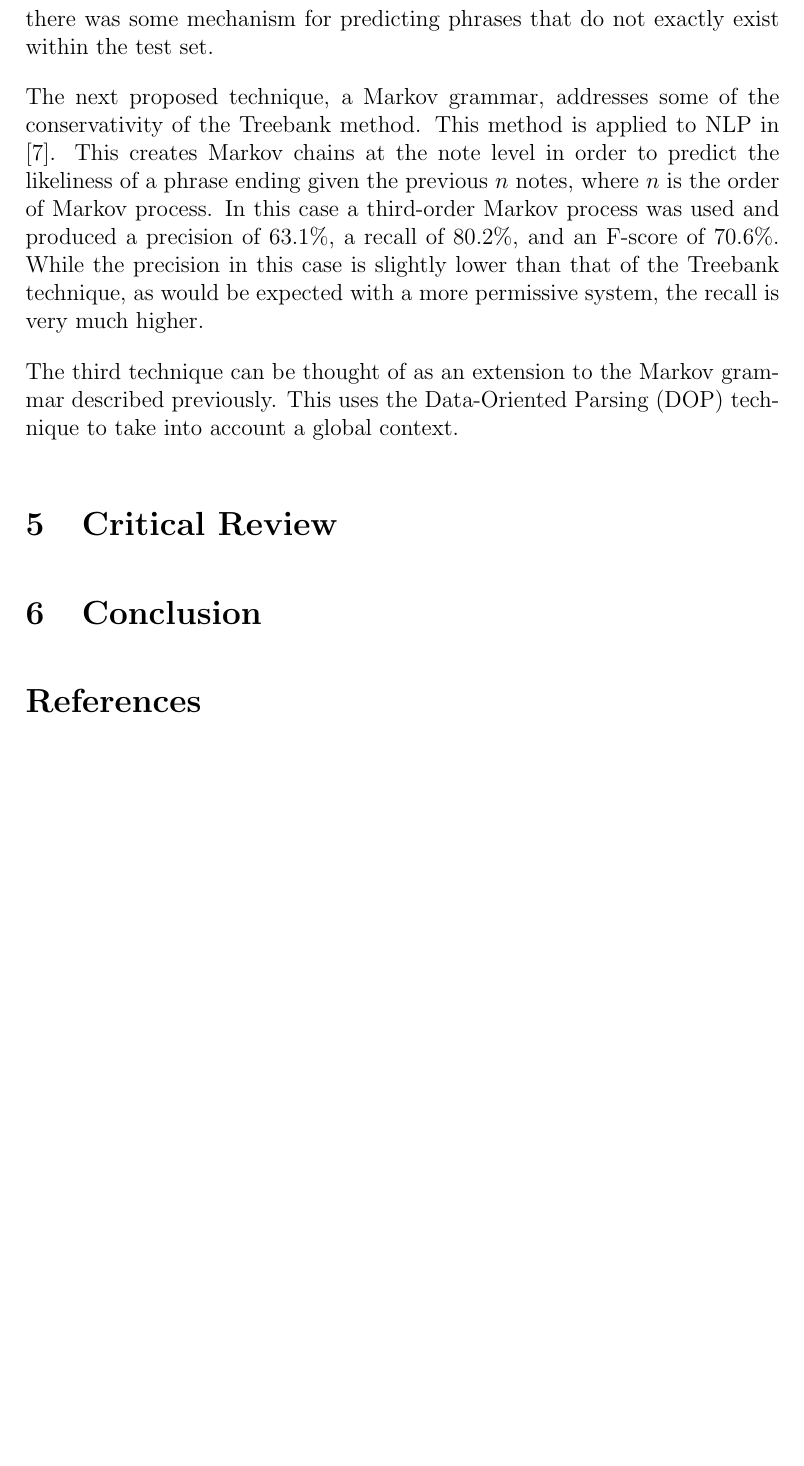
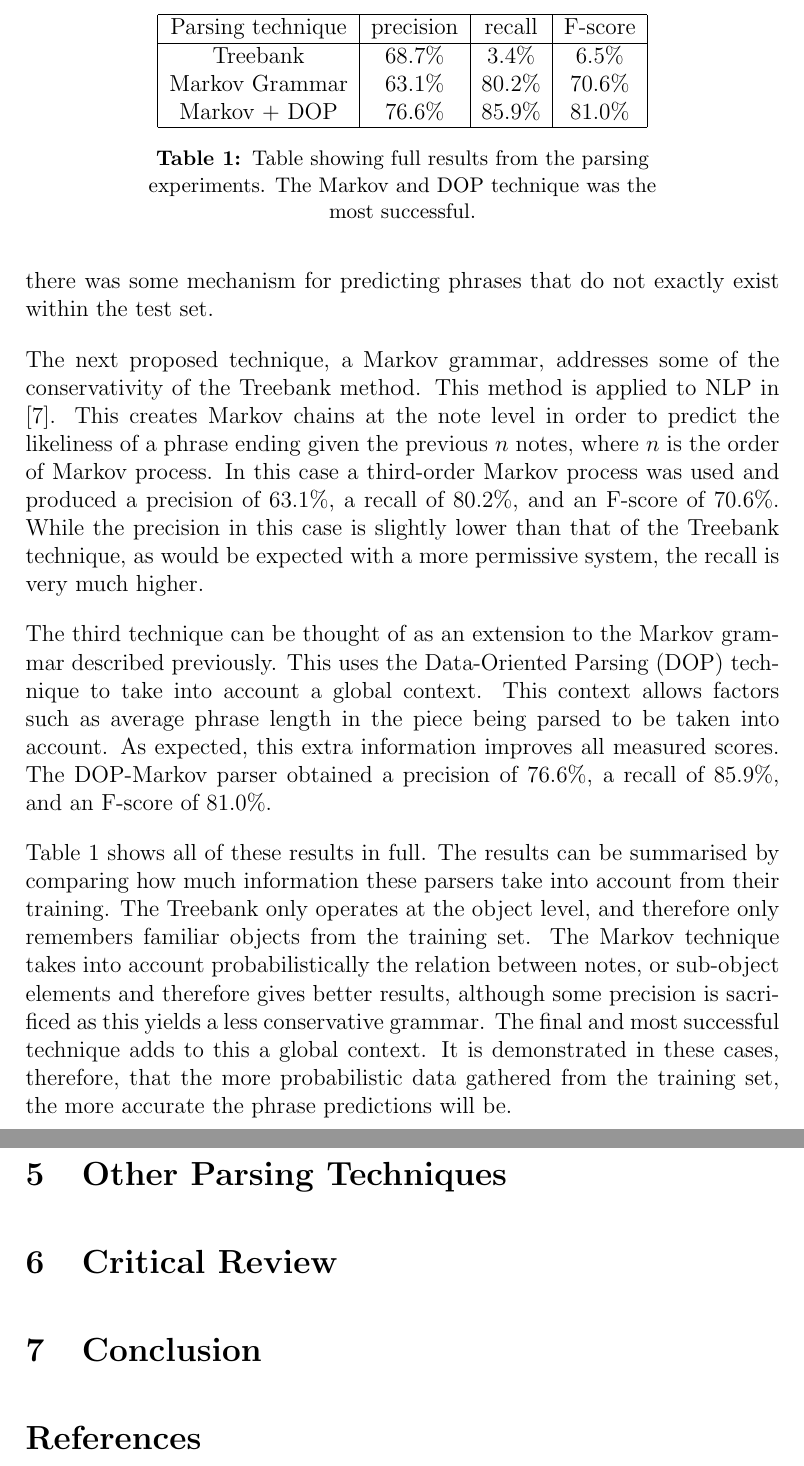
Before and after one commit to jacobjwebber/music_informatics, a LaTeX document (cw2/report/report.tex): part of page 4 of 5 before the commit and two parts of pages 4 and 5 of 5 after it, the two joined at a grey line, cut at the place of the change, the shorter picture padded with empty space. Compiled offline with pdfLaTeX.

Commit message:
started code

```diff
--- a/cw2/report/report.tex
+++ b/cw2/report/report.tex
@@ -64,7 +64,29 @@ The relative nature of these scores is explained by the conservative nature of t
 
 The next proposed technique, a Markov grammar, addresses some of the conservativity of the Treebank method. This method is applied to NLP in \cite{Seneff1992}. This creates Markov chains at the note level in order to predict the likeliness of a phrase ending given the previous $n$ notes, where $n$ is the order of Markov process. In this case a third-order Markov process was used and produced a  precision of 63.1\%, a recall of 80.2\%, and an F-score of 70.6\%. While the precision in this case is slightly lower than that of the Treebank technique, as would be expected with a more permissive system, the recall is very much higher.
 
-The third technique can be thought of as an extension to the Markov grammar described previously. This uses the Data-Oriented Parsing (DOP) technique to take into account a global context.
+The third technique can be thought of as an extension to the Markov grammar described previously. This uses the Data-Oriented Parsing (DOP) technique to take into account a global context. This context allows factors such as average phrase length in the piece being parsed to be taken into account. As expected, this extra information improves all measured scores. The DOP-Markov parser obtained a precision of 76.6\%, a recall of 85.9\%, and an F-score of 81.0\%.
+
+Table \ref{resulttab} shows all of these results in full. The results can be summarised by comparing how much information these parsers take into account from their training. The Treebank only operates at the object level, and therefore only remembers familiar objects from the training set. The Markov technique takes into account probabilistically the relation between notes, or sub-object elements and therefore gives better results, although some precision is sacrificed as this yields a less conservative grammar. The final and most successful technique adds to this a global context. It is demonstrated in these cases, therefore, that the more probabilistic data gathered from the training set, the more accurate the phrase predictions will be.
+
+\begin{table}
+\centering
+\begin{tabular}{ |c|c|c|c| }
+ \hline
+ Parsing technique & precision & recall & F-score \\
+ \hline
+ Treebank & 68.7\% & 3.4\% & 6.5\% \\
+ Markov Grammar & 63.1\% & 80.2\% & 70.6\% \\
+ Markov + DOP & 76.6\% & 85.9\% & 81.0\% \\
+
+ \hline
+\end{tabular}
+\caption{Table showing full results from the parsing experiments. The Markov and DOP technique was the most successful.}
+\label{resulttab}
+\end{table}
+
+\section{Other Parsing Techniques}
+
+
 
 \section{Critical Review}
 
```
Also changed, not shown: cw2/report/report.pdf, 7 other files.
